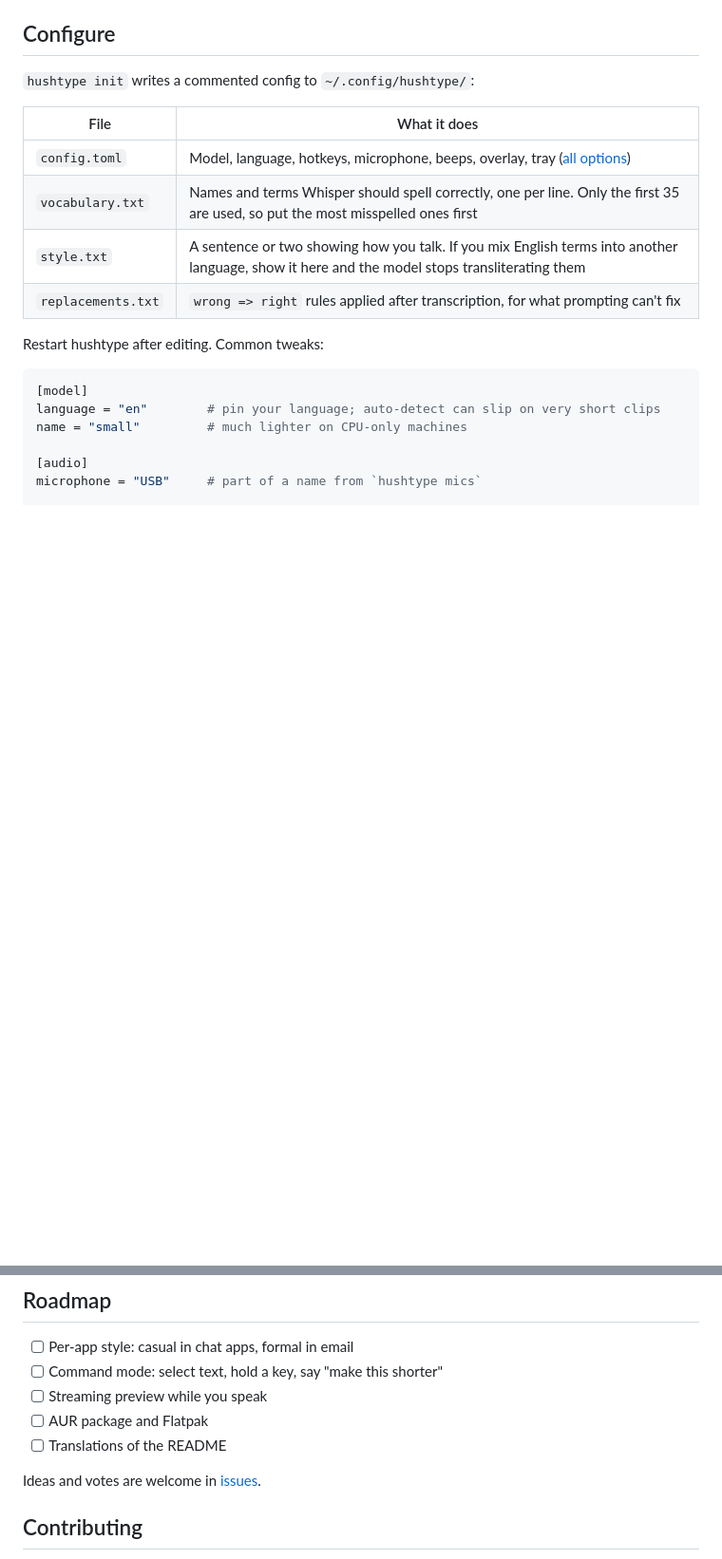
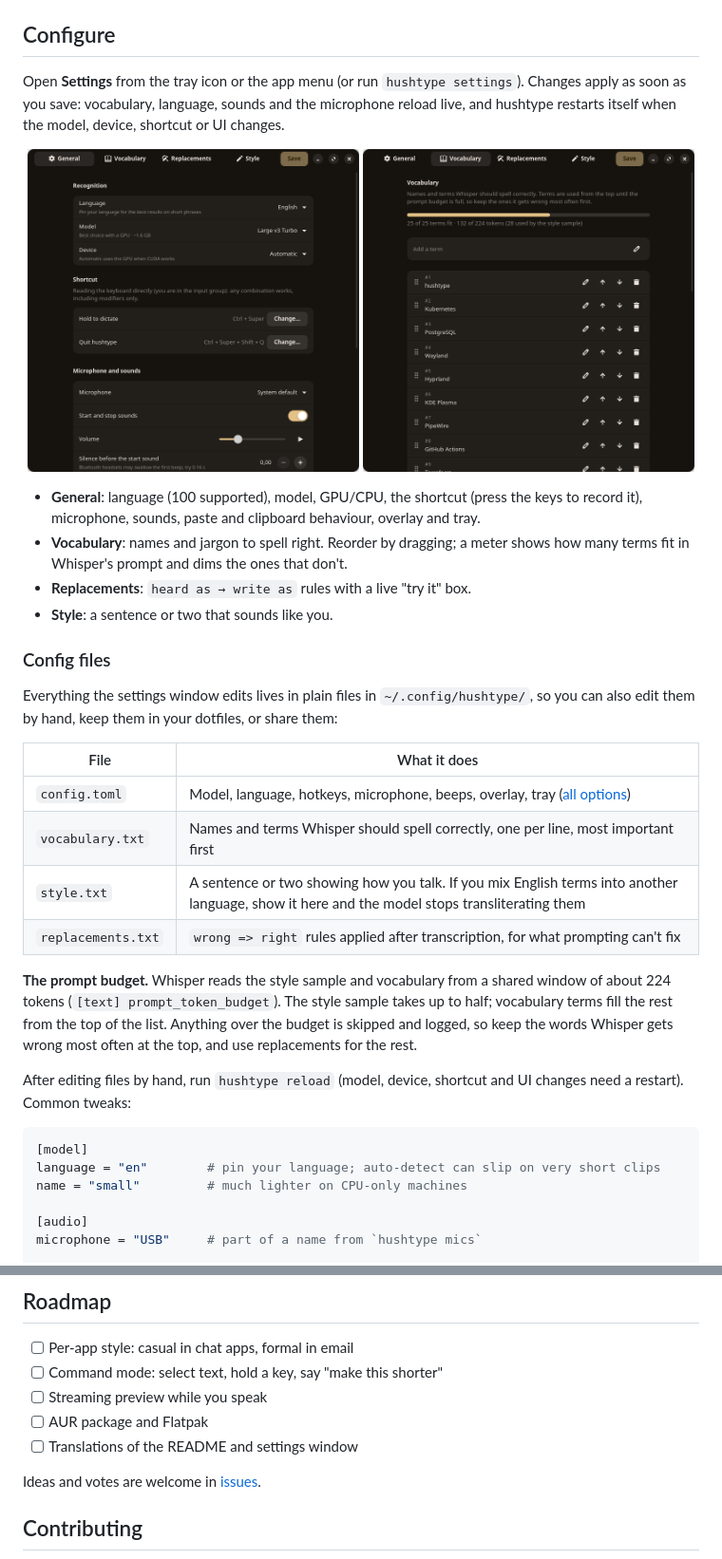
Before and after one commit to kartalc23/hushtype, a Markdown page: README.md, 2 parts joined by grey strips. Shown at 95% size. GitHub-like rendering; pictures changed too: docs/assets/settings-general.png (added), docs/assets/settings-vocabulary.png (added); blank space fills up the shorter version.

````diff
--- a/README.md
+++ b/README.md
@@ -113,16 +113,41 @@ in your window manager: press once to start, once to stop.
 
 ## Configure
 
-`hushtype init` writes a commented config to `~/.config/hushtype/`:
+Open **Settings** from the tray icon or the app menu (or run `hushtype settings`). Changes apply
+as soon as you save: vocabulary, language, sounds and the microphone reload live, and hushtype
+restarts itself when the model, device, shortcut or UI changes.
+
+<p align="center">
+  <img src="docs/assets/settings-general.png" alt="Settings: language, model, shortcut, microphone and sounds" width="49%" />
+  <img src="docs/assets/settings-vocabulary.png" alt="Settings: vocabulary list with a prompt budget meter" width="49%" />
+</p>
+
+- **General**: language (100 supported), model, GPU/CPU, the shortcut (press the keys to record
+  it), microphone, sounds, paste and clipboard behaviour, overlay and tray.
+- **Vocabulary**: names and jargon to spell right. Reorder by dragging; a meter shows how many
+  terms fit in Whisper's prompt and dims the ones that don't.
+- **Replacements**: `heard as → write as` rules with a live "try it" box.
+- **Style**: a sentence or two that sounds like you.
+
+### Config files
+
+Everything the settings window edits lives in plain files in `~/.config/hushtype/`, so you can
+also edit them by hand, keep them in your dotfiles, or share them:
 
 | File | What it does |
 |---|---|
 | `config.toml` | Model, language, hotkeys, microphone, beeps, overlay, tray ([all options](src/hushtype/examples/config.toml)) |
-| `vocabulary.txt` | Names and terms Whisper should spell correctly, one per line. Only the first 35 are used, so put the most misspelled ones first |
+| `vocabulary.txt` | Names and terms Whisper should spell correctly, one per line, most important first |
 | `style.txt` | A sentence or two showing how you talk. If you mix English terms into another language, show it here and the model stops transliterating them |
 | `replacements.txt` | `wrong => right` rules applied after transcription, for what prompting can't fix |
 
-Restart hushtype after editing. Common tweaks:
+**The prompt budget.** Whisper reads the style sample and vocabulary from a shared window of
+about 224 tokens (`[text] prompt_token_budget`). The style sample takes up to half; vocabulary
+terms fill the rest from the top of the list. Anything over the budget is skipped and logged, so
+keep the words Whisper gets wrong most often at the top, and use replacements for the rest.
+
+After editing files by hand, run `hushtype reload` (model, device, shortcut and UI changes need
+a restart). Common tweaks:
 
 ```toml
 [model]
@@ -201,7 +226,7 @@ Start with `hushtype doctor`, then run `hushtype` in a terminal and watch the lo
 - [ ] Command mode: select text, hold a key, say "make this shorter"
 - [ ] Streaming preview while you speak
 - [ ] AUR package and Flatpak
-- [ ] Translations of the README
+- [ ] Translations of the README and settings window
 
 Ideas and votes are welcome in [issues](https://github.com/kartalc23/hushtype/issues).
 
````
Also changed, not shown: CHANGELOG.md (+14 -0 lines), 14 other files.
